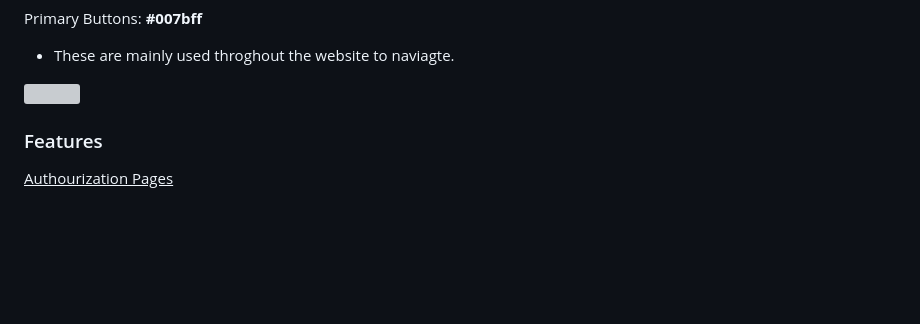
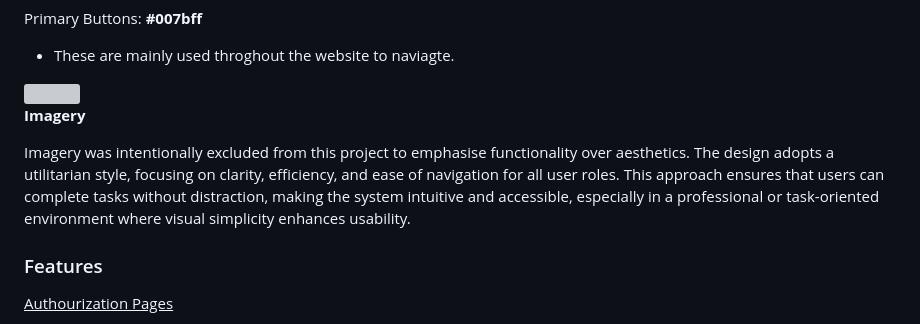
Before and after one commit to craig-grant630/HelpTick, a Markdown page: README.md, the part around the change. Rendered like a GitHub page; blank space fills up the shorter version; grey boxes are pictures that could not be loaded.

Commit message:
Update README.md for imagery usage

```diff
--- a/README.md
+++ b/README.md
@@ -166,6 +166,10 @@ Primary Buttons: **#007bff**
 - These are mainly used throghout the website to naviagte.
 
 <img src="./documents/readme/secondarycolours.png" width="300" />
+
+**Imagery**
+
+Imagery was intentionally excluded from this project to emphasise functionality over aesthetics. The design adopts a utilitarian style, focusing on clarity, efficiency, and ease of navigation for all user roles. This approach ensures that users can complete tasks without distraction, making the system intuitive and accessible, especially in a professional or task-oriented environment where visual simplicity enhances usability.
 
 ### Features
 
```
